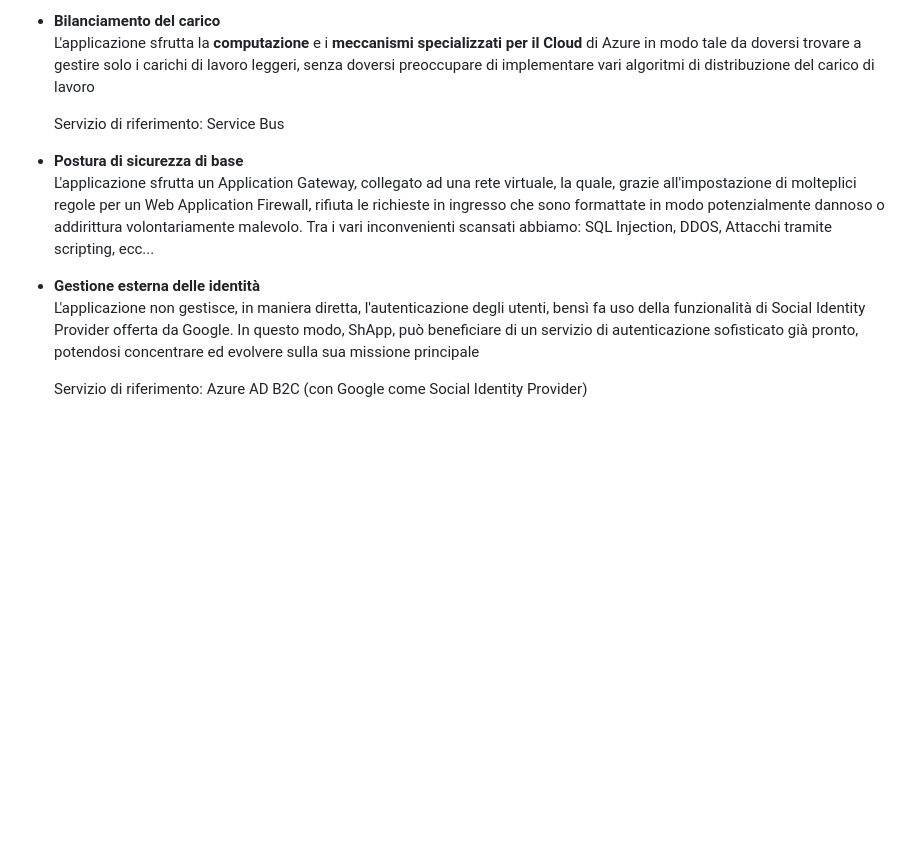
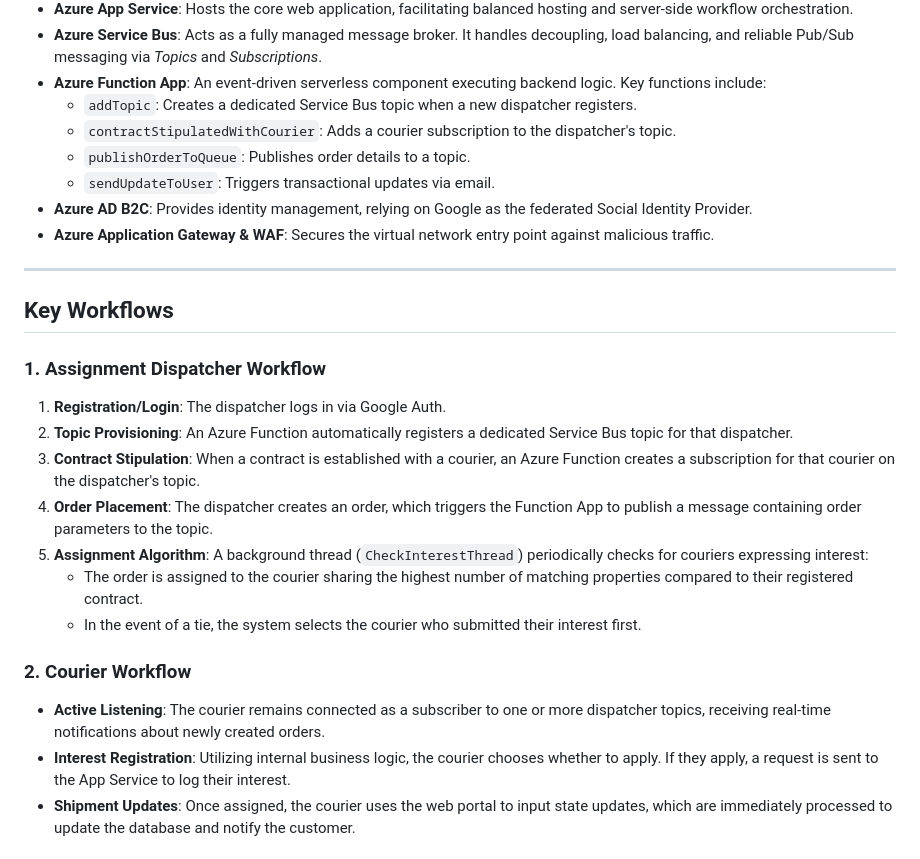
Before and after one commit to francesco-monzillo/ShApp, a Markdown page: README.md, the part around one of its changes. Drawn GitHub-style; blank space fills up the shorter version.

```diff
--- a/README.md
+++ b/README.md
@@ -28,16 +57,30 @@
 
 
-  <li style="font-size:1.5em"><b>Bilanciamento del carico</b></li>
-    <p style="padding-left:30px">L'applicazione sfrutta la <b>computazione</b> e i <b>meccanismi specializzati per il Cloud</b> di Azure in modo tale da doversi trovare a gestire solo i carichi di lavoro leggeri, senza doversi preoccupare di implementare vari algoritmi di distribuzione del carico di lavoro</p>
-    <p>Servizio di riferimento: Service Bus</p>
+*   **Azure App Service**: Hosts the core web application, facilitating balanced hosting and server-side workflow orchestration.
+*   **Azure Service Bus**: Acts as a fully managed message broker. It handles decoupling, load balancing, and reliable Pub/Sub messaging via *Topics* and *Subscriptions*.
+*   **Azure Function App**: An event-driven serverless component executing backend logic. Key functions include:
+    *   `addTopic`: Creates a dedicated Service Bus topic when a new dispatcher registers.
+    *   `contractStipulatedWithCourier`: Adds a courier subscription to the dispatcher's topic.
+    *   `publishOrderToQueue`: Publishes order details to a topic.
+    *   `sendUpdateToUser`: Triggers transactional updates via email.
+*   **Azure AD B2C**: Provides identity management, relying on Google as the federated Social Identity Provider.
+*   **Azure Application Gateway & WAF**: Secures the virtual network entry point against malicious traffic.
 
-  <li style="font-size:1.5em"><b>Postura di sicurezza di base</b></li>
-    <p style="padding-left:30px">L'applicazione sfrutta un Application Gateway, collegato ad una rete virtuale, la quale, grazie all'impostazione di molteplici regole per un Web Application Firewall, rifiuta le richieste in ingresso che sono formattate in modo potenzialmente dannoso o addirittura volontariamente malevolo. Tra i vari inconvenienti scansati abbiamo: SQL Injection, DDOS, Attacchi tramite scripting, ecc...</p>
+---
 
-  <li style="font-size:1.5em"><b>Gestione esterna delle identità</b></li>
-    <p style="padding-left:30px">L'applicazione non gestisce, in maniera diretta, l'autenticazione degli utenti, bensì fa uso della funzionalità di Social Identity Provider offerta da Google. In questo modo, ShApp, può beneficiare di un servizio di autenticazione sofisticato già pronto, potendosi concentrare ed evolvere sulla sua missione principale</p>
-    <p>Servizio di riferimento: Azure AD B2C (con Google come Social Identity Provider)</p>
+## Key Workflows <a name="1-assignment-dispatcher-workflow"></a>
 
-</ul>
+### 1. Assignment Dispatcher Workflow <a name="2-courier-workflow"></a>
+1.  **Registration/Login**: The dispatcher logs in via Google Auth.
+2.  **Topic Provisioning**: An Azure Function automatically registers a dedicated Service Bus topic for that dispatcher.
+3.  **Contract Stipulation**: When a contract is established with a courier, an Azure Function creates a subscription for that courier on the dispatcher's topic.
+4.  **Order Placement**: The dispatcher creates an order, which triggers the Function App to publish a message containing order parameters to the topic.
+5.  **Assignment Algorithm**: A background thread (`CheckInterestThread`) periodically checks for couriers expressing interest:
+    *   The order is assigned to the courier sharing the highest number of matching properties compared to their registered contract.
+    *   In the event of a tie, the system selects the courier who submitted their interest first.
 
+### 2. Courier Workflow <a name="2-courier-workflow"></a>
+*   **Active Listening**: The courier remains connected as a subscriber to one or more dispatcher topics, receiving real-time notifications about newly created orders.
+*   **Interest Registration**: Utilizing internal business logic, the courier chooses whether to apply. If they apply, a request is sent to the App Service to log their interest.
+*   **Shipment Updates**: Once assigned, the courier uses the web portal to input state updates, which are immediately processed to update the database and notify the customer.
 
```
Also changed, not shown: other parts of README.md (+51 -55 lines).
